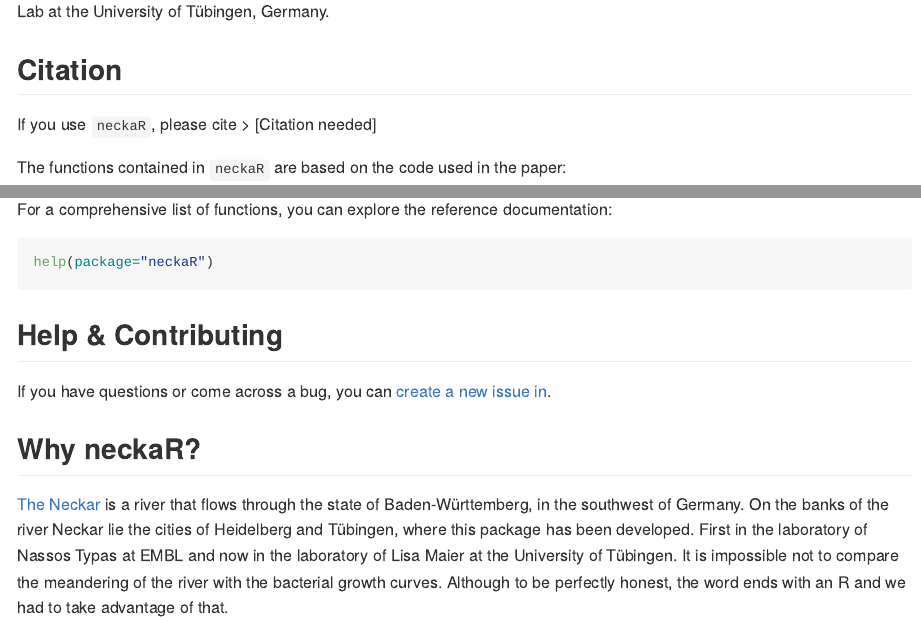
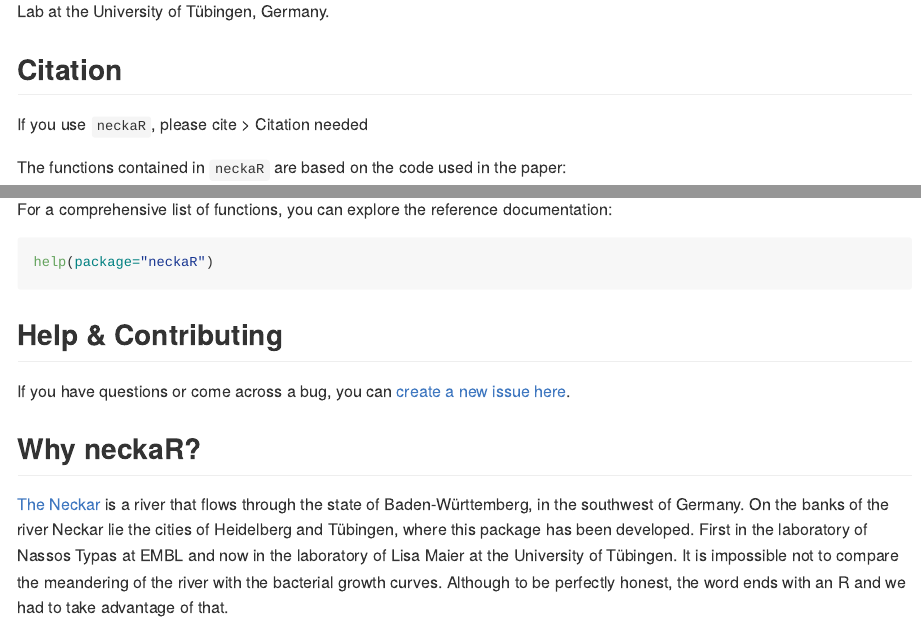
Before and after one commit to jacodela/neckaR, an R Markdown document (README.Rmd): the page in a window 1100 px wide, from 190 px down, and a second part further down, joined at a grey line. The pictures show the output file README.md that the author committed with the source, drawn offline in the style of GitHub.

Commit message:
Update README and NAMESPACE

```diff
--- a/README.Rmd
+++ b/README.Rmd
@@ -28,7 +28,7 @@ Germany.
 
 ## Citation
 If you use `neckaR`, please cite
-> [Citation needed]
+> Citation needed
 
 The functions contained in `neckaR` are based on the code used in the paper:
 
@@ -58,7 +58,7 @@ help(package="neckaR")
 
 ## Help & Contributing
 If you have questions or come across a bug, you can
-[create a new issue in](https://github.com/jacodela/neckaR/issues).
+[create a new issue here](https://github.com/jacodela/neckaR/issues).
 
 ## Why neckaR?
 [The Neckar](https://en.wikipedia.org/wiki/Neckar) is a river that flows through
```
Also changed, not shown: R/neckaR-package.R (+1 -0 lines), README.md, README.Rmd (2 more changed lines), 2 other files.
